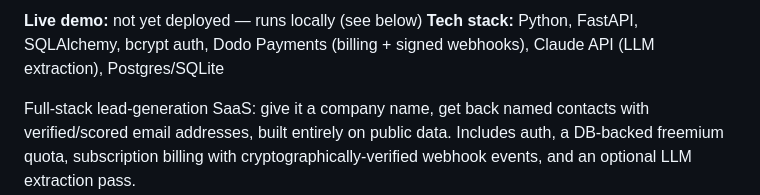
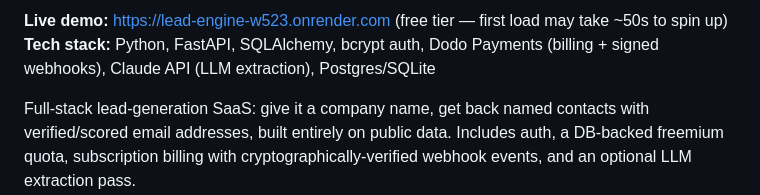
Before and after one commit to pruthvi-builds/lead-engine, a Markdown page: README.md, the part around the change. GitHub-like rendering.

Commit message:
Update live demo link in README
Updated live demo link to the deployed version.

```diff
--- a/README.md
+++ b/README.md
@@ -1,4 +1,4 @@
-**Live demo:** not yet deployed — runs locally (see below)
+**Live demo:** https://lead-engine-w523.onrender.com (free tier — first load may take ~50s to spin up)
 **Tech stack:** Python, FastAPI, SQLAlchemy, bcrypt auth, Dodo Payments (billing + signed webhooks), Claude API (LLM extraction), Postgres/SQLite
 
 Full-stack lead-generation SaaS: give it a company name, get back named contacts with verified/scored email addresses, built entirely on public data. Includes auth, a DB-backed freemium quota, subscription billing with cryptographically-verified webhook events, and an optional LLM extraction pass.
```
